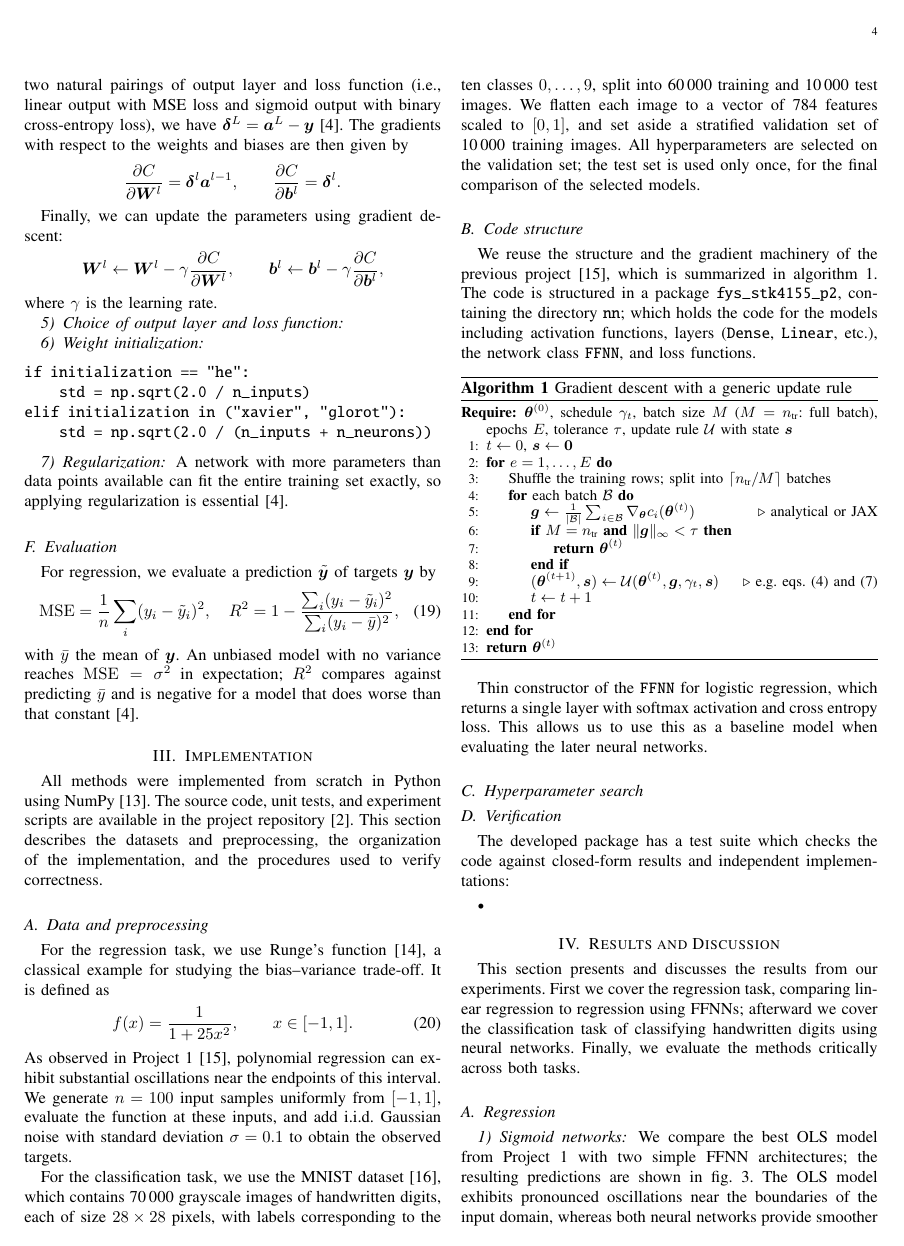
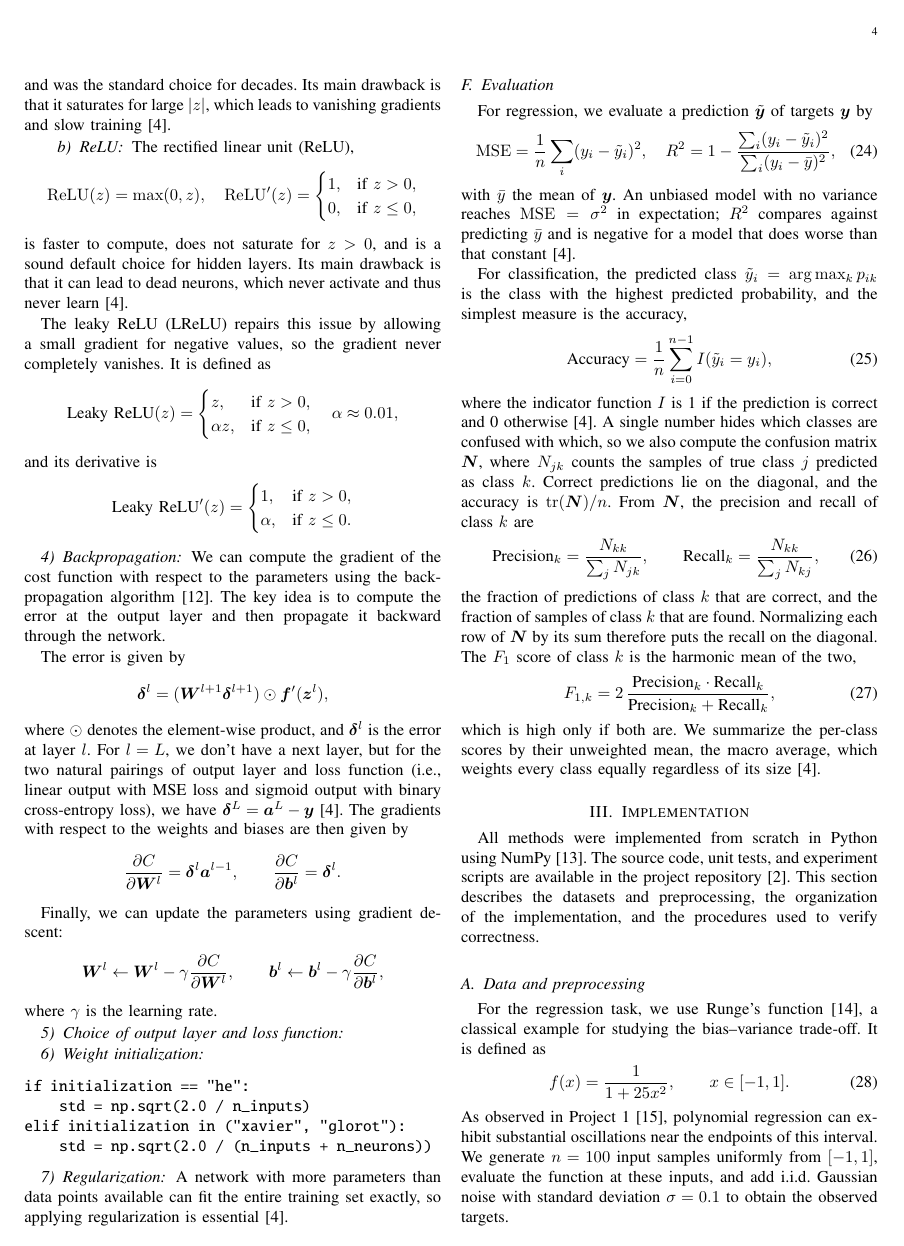
Before and after one commit to SigurdRiseth/FYS-STK4155-P2, a LaTeX paper (docs/main.tex, which reads docs/sections/02-method.tex): page 4 of 10 before the commit and page 4 of 11 after it. Compiled offline with pdfLaTeX.

Commit message:
Write BCE and evaluation of classification models

```diff
--- a/docs/sections/02-method.tex
+++ b/docs/sections/02-method.tex
@@ -389,5 +423,27 @@ with $\bar{y}$ the mean of $\bm{y}$. An unbiased model with no variance reaches
 $\mathrm{MSE} = \sigma^2$ in expectation; $R^2$ compares against predicting
 $\bar{y}$ and is negative for a model that does worse than that constant~\cite{hjorth-jensen_2026}.
 
-% Classification: accuracy, precision, recall, F1 (macro-averaged) and the
-% confusion matrix.
+For classification, the predicted class $\tilde{y}_i = \arg\max_k p_{ik}$ is the class with the
+highest predicted probability, and the simplest measure is the accuracy,
+\begin{equation}\label{eq:accuracy}
+    \text{Accuracy} = \frac{1}{n}\sum_{i=0}^{n-1} I(\tilde{y}_i = y_i),
+\end{equation}
+where the indicator function $I$ is 1 if the prediction is correct and 0
+otherwise~\cite{hjorth-jensen_2026}. A single number hides which classes are confused with
+which, so we also compute the confusion matrix $\bm{N}$, where $N_{jk}$ counts the samples of
+true class $j$ predicted as class $k$. Correct predictions lie on the diagonal, and the
+accuracy is $\operatorname{tr}(\bm{N})/n$. From $\bm{N}$, the precision and recall of class $k$ are
+\begin{equation}\label{eq:precision-recall}
+    \text{Precision}_k = \frac{N_{kk}}{\sum_j N_{jk}}, \qquad
+    \text{Recall}_k = \frac{N_{kk}}{\sum_j N_{kj}},
+\end{equation}
+the fraction of predictions of class $k$ that are correct, and the fraction of samples of
+class $k$ that are found. Normalizing each row of $\bm{N}$ by its sum therefore puts the recall
+on the diagonal. The $F_1$ score of class $k$ is the harmonic mean of the two,
+\begin{equation}\label{eq:f1}
+    F_{1,k} = 2\,\frac{\text{Precision}_k \cdot \text{Recall}_k}
+    {\text{Precision}_k + \text{Recall}_k},
+\end{equation}
+which is high only if both are. We summarize the per-class scores by their unweighted mean,
+the macro average, which weights every class equally regardless of its
+size~\cite{hjorth-jensen_2026}.
```
Also changed, not shown: docs/sections/02-method.tex (48 more changed lines).
